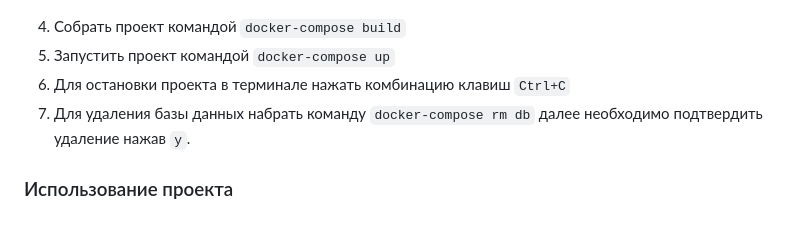
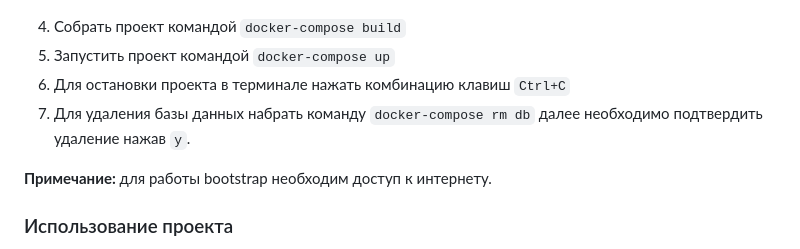
Before and after one commit to EvSedov/GoCalculator, a Markdown page: README.md, the part around the change. GitHub-like rendering; blank space fills up the shorter version.

```diff
--- a/README.md
+++ b/README.md
@@ -90,6 +90,8 @@ cd GoCalculator
 6. Для остановки проекта в терминале нажать комбинацию клавиш `Ctrl+C`
 7. Для удаления базы данных набрать команду `docker-compose rm db` далее необходимо подтвердить удаление нажав `y`.
 
+__Примечание:__ для работы bootstrap необходим доступ к интернету.
+
 ### Использование проекта
 Для проверки работы проекта необходимо, после старта проекта, в браузере открыть три вкладки по указанным адресам запуска: web-сервера (http://127.0.0.1), оркестратора (http://127.0.0.1:81/expressions) и вычислителя (http://127.0.0.1:85/start).
 1. Web-сервер запуститься по адресу http://127.0.0.1
```
